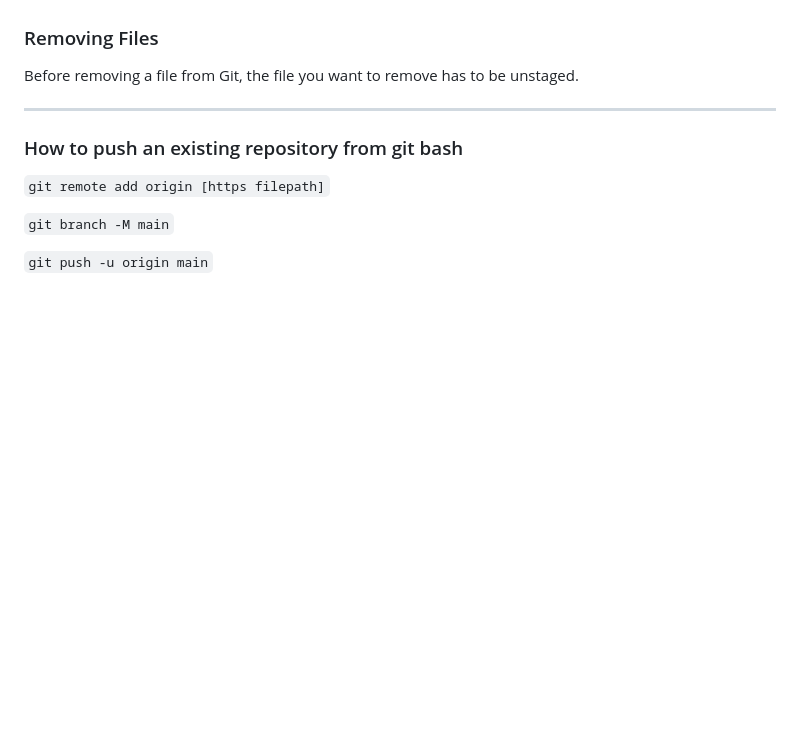
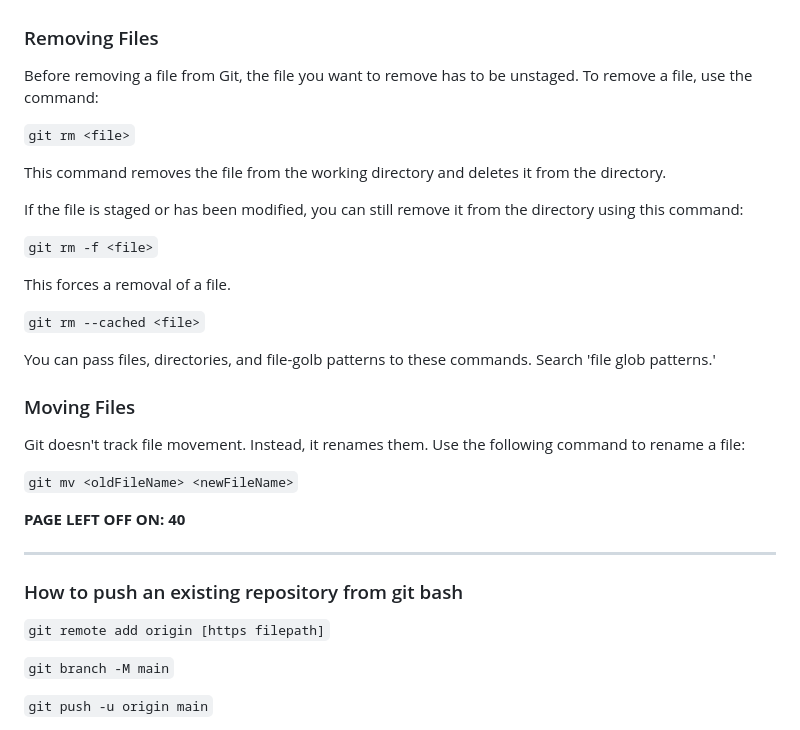
Before and after one commit to carloscaguana/test-repo, a Markdown page: gitBasics.md, the part around the change. Drawn GitHub-style; blank space fills up the shorter version.

Commit message:
added info about removing and moving files

```diff
--- a/gitBasics.md
+++ b/gitBasics.md
@@ -159,7 +159,29 @@ This command will open the an editor (usually vim or emacs) where the user can w
 This command can be used to skip the staging area. By doing so, all the tracked files that have been changed are automatically staged and committed. The `-a` flag might include unwanted changes to your commit.
 
 ### Removing Files
-Before removing a file from Git, the file you want to remove has to be unstaged.
+Before removing a file from Git, the file you want to remove has to be unstaged. To remove a file, use the command:
+
+`git rm <file>`
+
+This command removes the file from the working directory and deletes it from the directory.
+
+If the file is staged or has been modified, you can still remove it from the directory using this command:
+
+`git rm -f <file>`
+
+This forces a removal of a file.
+
+`git rm --cached <file>`
+
+You can pass files, directories, and file-golb patterns to these commands. Search 'file glob patterns.'
+
+### Moving Files
+
+Git doesn't track file movement. Instead, it renames them. Use the following command to rename a file:
+
+`git mv <oldFileName> <newFileName>`
+
+**PAGE LEFT OFF ON: 40**
 
 ---
 ### How to push an existing repository from git bash
```
